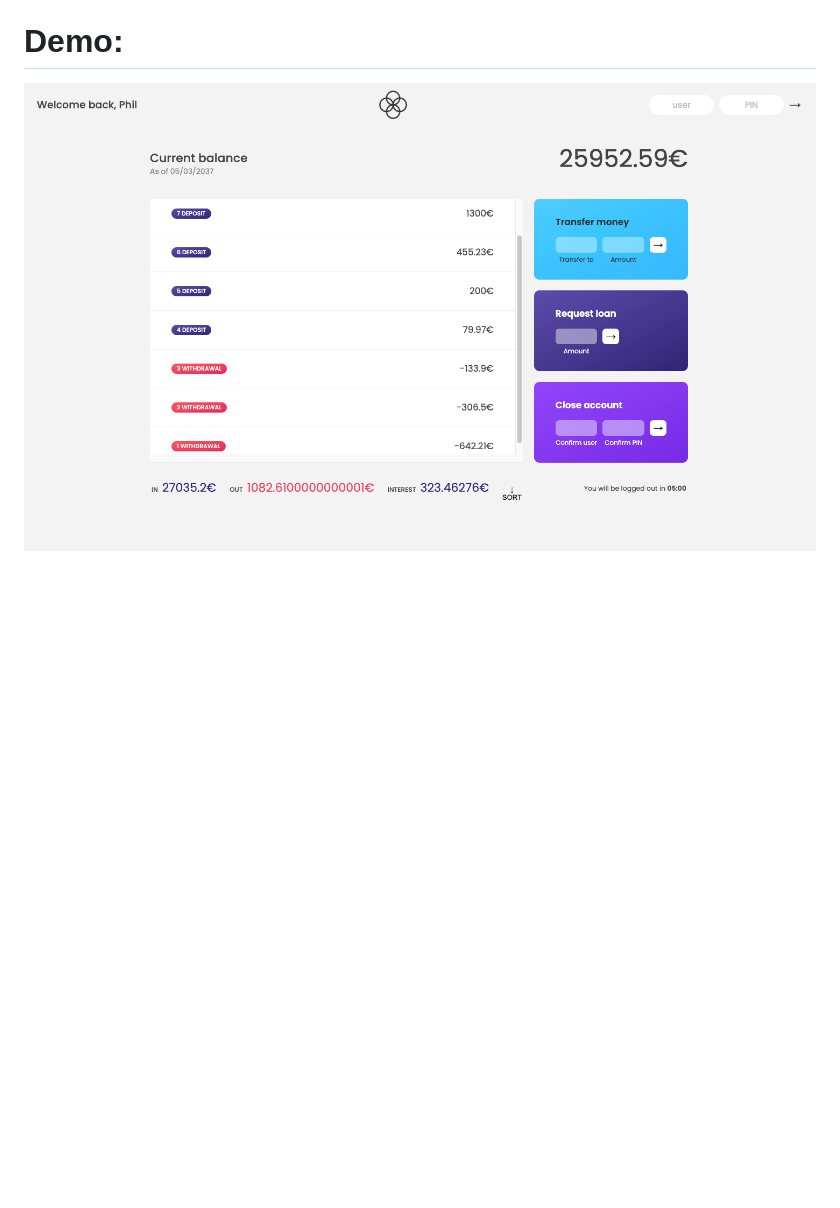
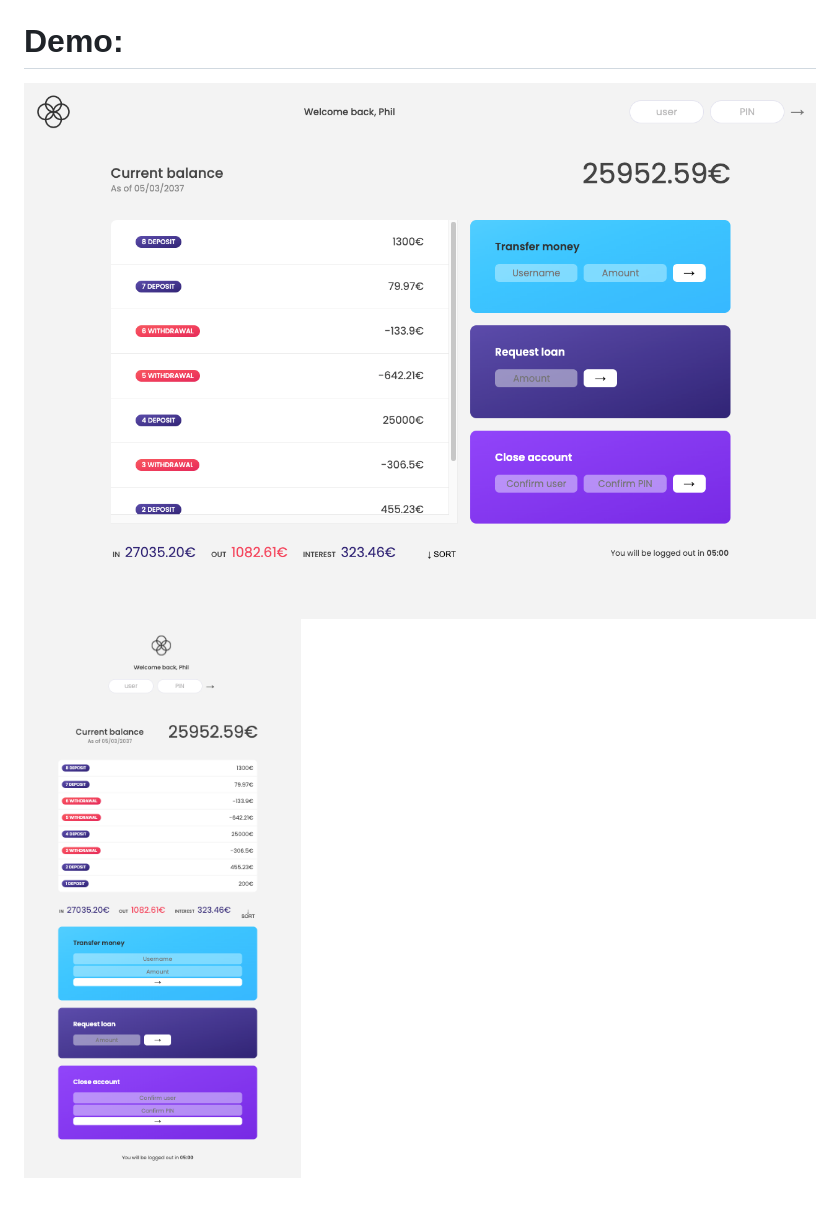
Before and after one commit to mariaale2023/BankApp, a Markdown page: README.md, the part around the change. Rendered like a GitHub page; pictures changed too: AppView.png, MobileView.png (added); blank space fills up the shorter version.

```diff
--- a/README.md
+++ b/README.md
@@ -52,4 +52,5 @@ Vanilla JavaScript
 
 # Demo:
 
-![BackApp Demo view ](AppView.png)
+![BackApp Demo Web view ](AppView.png)
+![BackApp Demo Mobile view ](MobileView.png)
```
